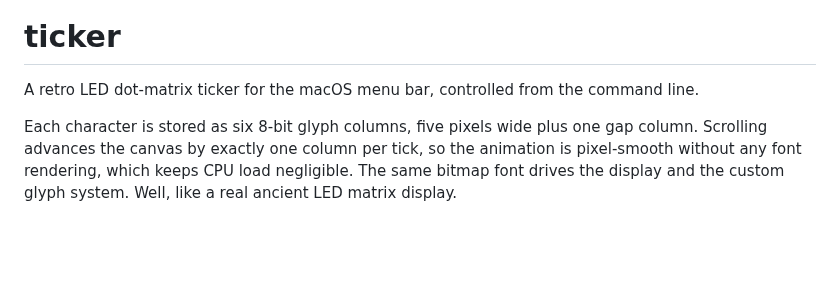
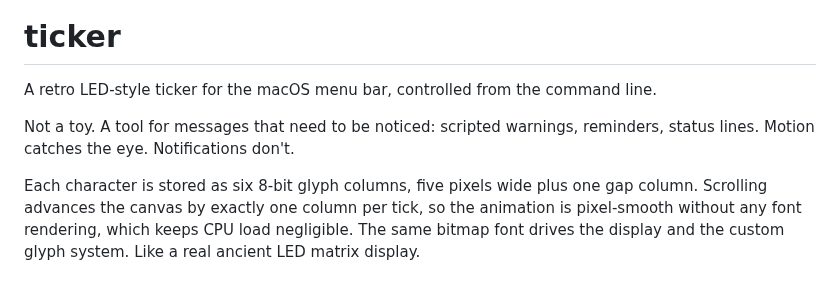
Before and after one commit to rhsev/ticker, a Markdown page: README.md, the part around the change. Rendered like a GitHub page; blank space fills up the shorter version.

Commit message:
Reframe intro: tool not toy

```diff
--- a/README.md
+++ b/README.md
@@ -2,9 +2,11 @@
 
 # ticker
 
-A retro LED dot-matrix ticker for the macOS menu bar, controlled from the command line.
+A retro LED-style ticker for the macOS menu bar, controlled from the command line.
 
-Each character is stored as six 8-bit glyph columns, five pixels wide plus one gap column. Scrolling advances the canvas by exactly one column per tick, so the animation is pixel-smooth without any font rendering, which keeps CPU load negligible. The same bitmap font drives the display and the custom glyph system. Well, like a real ancient LED matrix display.
+Not a toy. A tool for messages that need to be noticed: scripted warnings, reminders, status lines. Motion catches the eye. Notifications don't.
+
+Each character is stored as six 8-bit glyph columns, five pixels wide plus one gap column. Scrolling advances the canvas by exactly one column per tick, so the animation is pixel-smooth without any font rendering, which keeps CPU load negligible. The same bitmap font drives the display and the custom glyph system. Like a real ancient LED matrix display.
 
 ![ticker demo](demo.gif)
 ---
```
